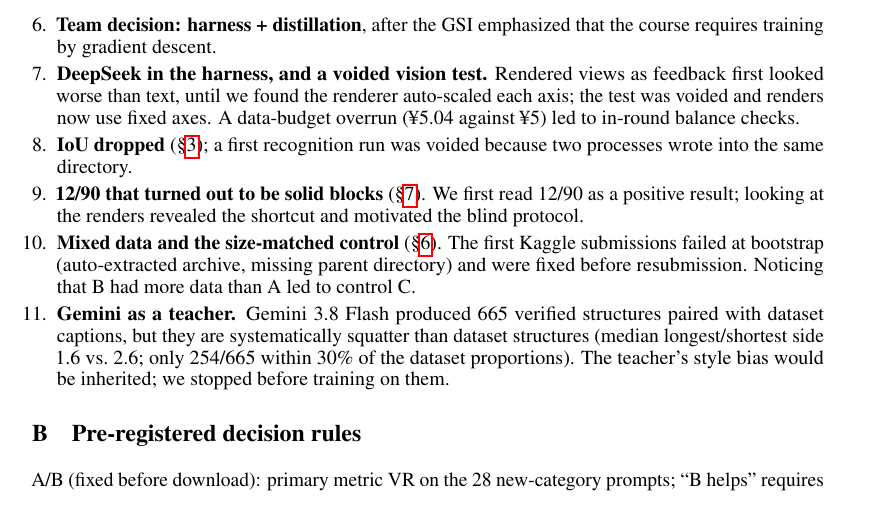
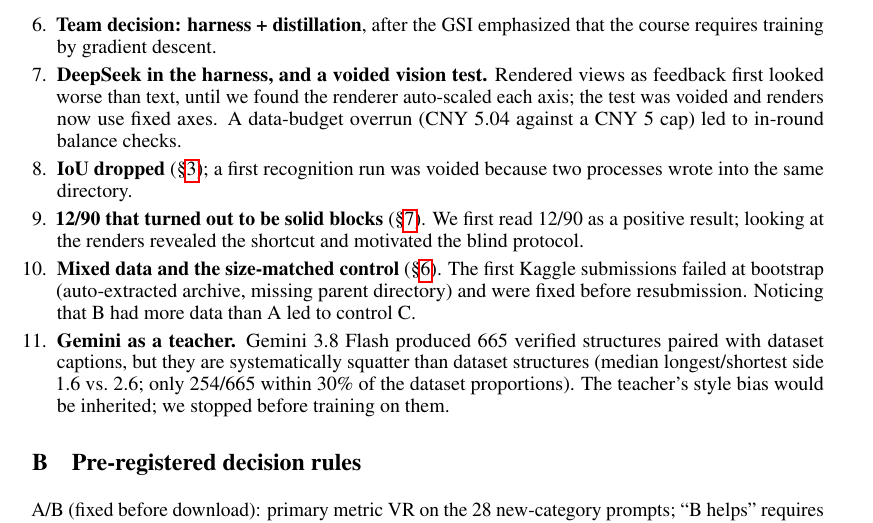
Before and after one commit to lucas-shuo-han/you-get-what-you-verify, a LaTeX paper (paper/main.tex): part of page 11 of 12, cut so that both start at the same text. Compiled offline with pdfLaTeX.

Commit message:
Paper: replace yen symbol for pdflatex
Co-Authored-By: Claude Opus 5.5 <noreply@anthropic.com>

```diff
--- a/paper/main.tex
+++ b/paper/main.tex
@@ -196,7 +196,7 @@ This appendix records, in order, the questions we asked, the experiments we ran
 \item \textbf{A conservative stability screener, and the finite-element replication.} A small GNN screener with a one-sided conformal guarantee \cite{angelopoulos2021gentle} kept its guarantee on 19 of 21 held-out LEGO categories. On real trusses analysed with our own finite-element solver, only part of the structure families kept it; the Howe-truss failure traced to a shape shortcut (the model associated the Pratt silhouette with ``safe''), and diagonal-flip augmentation reduced Howe's miss rate from 31.8\% to 1.5\%. A mechanism-based warning signal did not work. This line is outside the main story but shows the same pattern: the model learned the cheapest available regularity.
 \item \textbf{ICL on BrickBench} (\S\ref{sec:icl}): copying.
 \item \textbf{Team decision: harness + distillation}, after the GSI emphasized that the course requires training by gradient descent.
-\item \textbf{DeepSeek in the harness, and a voided vision test.} Rendered views as feedback first looked worse than text, until we found the renderer auto-scaled each axis; the test was voided and renders now use fixed axes. A data-budget overrun (\textyen5.04 against \textyen5) led to in-round balance checks.
+\item \textbf{DeepSeek in the harness, and a voided vision test.} Rendered views as feedback first looked worse than text, until we found the renderer auto-scaled each axis; the test was voided and renders now use fixed axes. A data-budget overrun (CNY~5.04 against a CNY~5 cap) led to in-round balance checks.
 \item \textbf{IoU dropped} (\S\ref{sec:testbed}); a first recognition run was voided because two processes wrote into the same directory.
 \item \textbf{12/90 that turned out to be solid blocks} (\S\ref{sec:meaning}). We first read 12/90 as a positive result; looking at the renders revealed the shortcut and motivated the blind protocol.
 \item \textbf{Mixed data and the size-matched control} (\S\ref{sec:distill}). The first Kaggle submissions failed at bootstrap (auto-extracted archive, missing parent directory) and were fixed before resubmission. Noticing that B had more data than A led to control C.
```
